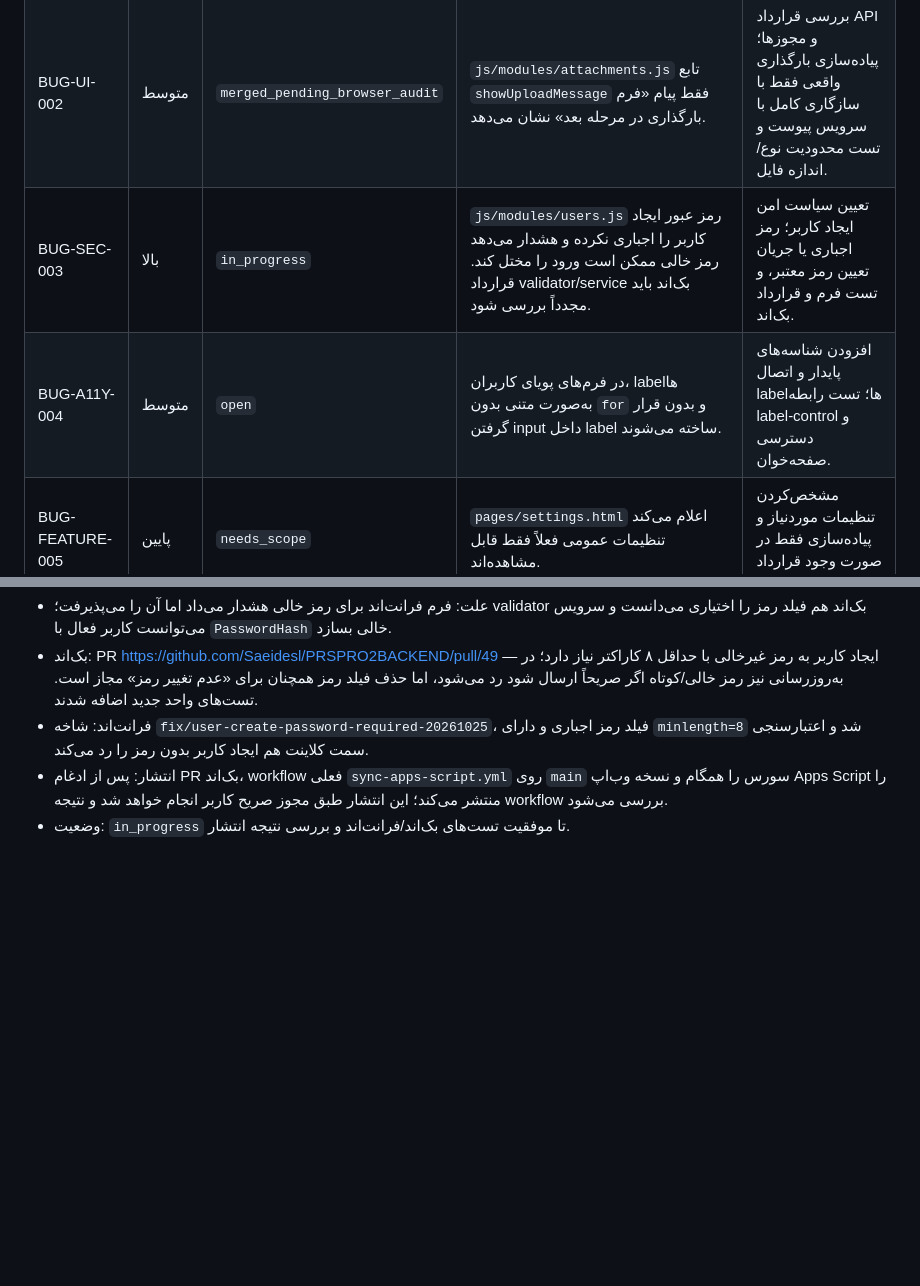
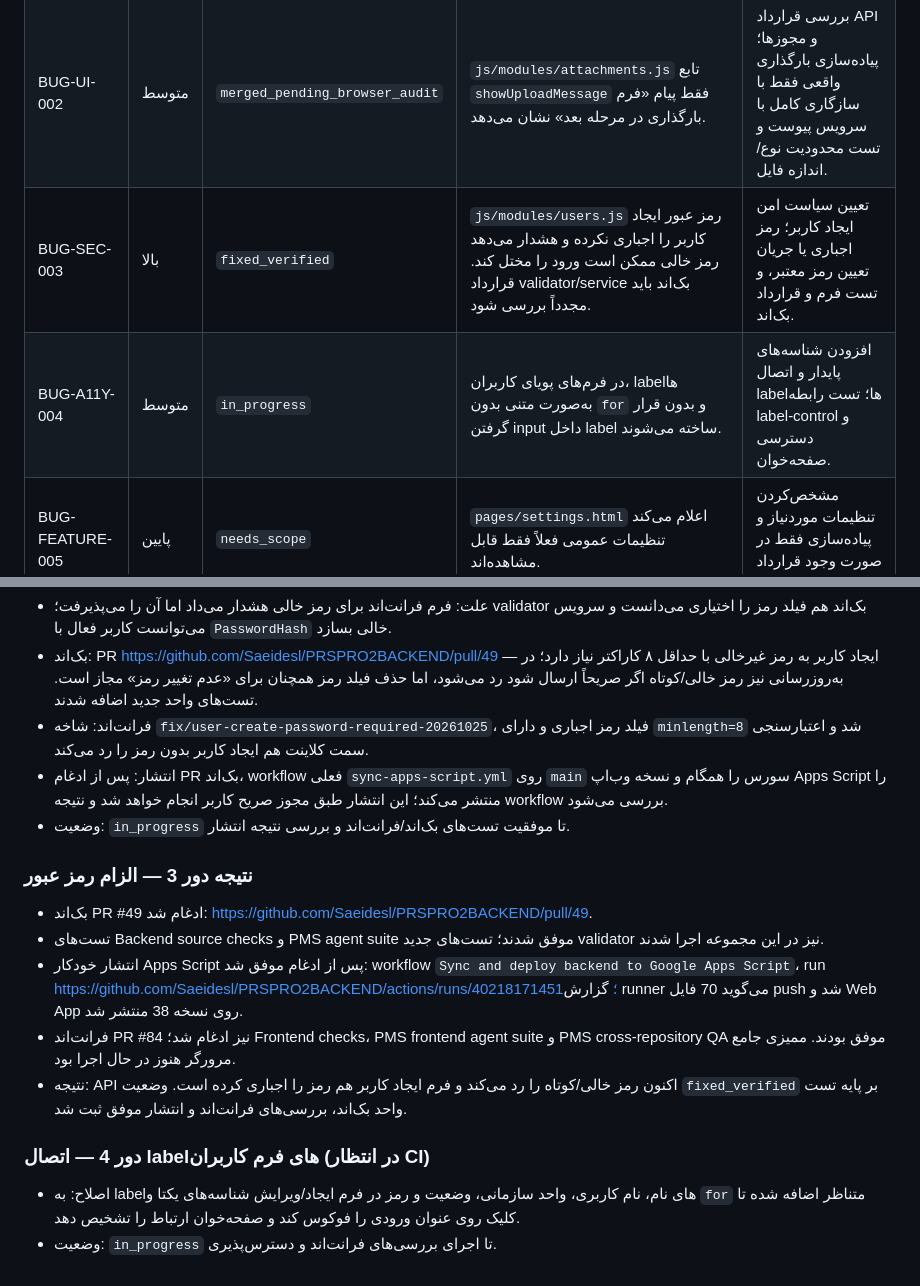
Before and after one commit to Saeidesl/PRSPRO2, a Markdown page: docs/ui-audit-remediation-report.md, 2 parts joined by grey strips. Rendered like a GitHub page; blank space fills up the shorter version.

Commit message:
docs: record password fix and track form label accessibility

```diff
--- a/docs/ui-audit-remediation-report.md
+++ b/docs/ui-audit-remediation-report.md
@@ -31,8 +31,8 @@
 |---|---|---|---|---|
 | BUG-UI-001 | بالا | `fixed_verified` | در `js/modules/projects.js:979` کوتیشن شناسه دکمه رنگ‌بندی/سایزبندی خراب است؛ selector مورد انتظار در خط حدود 1151 آن را پیدا نمی‌کند. | اصلاح شناسه و افزودن/اجرای تست DOM که وجود دکمه و بازشدن مودال را اثبات کند. |
 | BUG-UI-002 | متوسط | `merged_pending_browser_audit` | `js/modules/attachments.js` تابع `showUploadMessage` فقط پیام «فرم بارگذاری در مرحله بعد» نشان می‌دهد. | بررسی قرارداد API و مجوزها؛ پیاده‌سازی بارگذاری واقعی فقط با سازگاری کامل با سرویس پیوست و تست محدودیت نوع/اندازه فایل. |
-| BUG-SEC-003 | بالا | `in_progress` | `js/modules/users.js` رمز عبور ایجاد کاربر را اجباری نکرده و هشدار می‌دهد رمز خالی ممکن است ورود را مختل کند. قرارداد validator/service بک‌اند باید مجدداً بررسی شود. | تعیین سیاست امن ایجاد کاربر؛ رمز اجباری یا جریان تعیین رمز معتبر، و تست فرم و قرارداد بک‌اند. |
-| BUG-A11Y-004 | متوسط | `open` | در فرم‌های پویای کاربران، labelها به‌صورت متنی بدون `for` و بدون قرار گرفتن input داخل label ساخته می‌شوند. | افزودن شناسه‌های پایدار و اتصال labelها؛ تست رابطه label-control و دسترسی صفحه‌خوان. |
+| BUG-SEC-003 | بالا | `fixed_verified` | `js/modules/users.js` رمز عبور ایجاد کاربر را اجباری نکرده و هشدار می‌دهد رمز خالی ممکن است ورود را مختل کند. قرارداد validator/service بک‌اند باید مجدداً بررسی شود. | تعیین سیاست امن ایجاد کاربر؛ رمز اجباری یا جریان تعیین رمز معتبر، و تست فرم و قرارداد بک‌اند. |
+| BUG-A11Y-004 | متوسط | `in_progress` | در فرم‌های پویای کاربران، labelها به‌صورت متنی بدون `for` و بدون قرار گرفتن input داخل label ساخته می‌شوند. | افزودن شناسه‌های پایدار و اتصال labelها؛ تست رابطه label-control و دسترسی صفحه‌خوان. |
 | BUG-FEATURE-005 | پایین | `needs_scope` | `pages/settings.html` اعلام می‌کند تنظیمات عمومی فعلاً فقط قابل مشاهده‌اند. | مشخص‌کردن تنظیمات موردنیاز و پیاده‌سازی فقط در صورت وجود قرارداد ذخیره‌سازی/مجوز. |
 | BUG-FEATURE-006 | پایین | `needs_scope` | `pages/admin.html` بیشتر نقش فهرست راهبری دارد تا عملیات مدیریتی مستقل. | بررسی دامنه محصول؛ اگر intentional است به‌عنوان محدودیت مستند بماند. |
 | BUG-A11Y-007 | متوسط | `needs_verify` | برچسب دسترس‌پذیر جستجوی گزارش فعالیت‌ها در ممیزی قبلی به‌عنوان مورد مشکوک ثبت شده؛ هنوز شواهد قطعی خط فعلی در این دور جمع‌آوری نشده است. | بررسی DOM واقعی و افزودن label یا نام دسترس‌پذیر در صورت نیاز. |
@@ -102,3 +102,16 @@
 - فرانت‌اند: شاخه `fix/user-create-password-required-20261025`، فیلد رمز اجباری و دارای `minlength=8` شد و اعتبارسنجی سمت کلاینت هم ایجاد کاربر بدون رمز را رد می‌کند.
 - انتشار: پس از ادغام PR بک‌اند، workflow فعلی `sync-apps-script.yml` روی `main` سورس را همگام و نسخه وب‌اپ Apps Script را منتشر می‌کند؛ این انتشار طبق مجوز صریح کاربر انجام خواهد شد و نتیجه workflow بررسی می‌شود.
 - وضعیت: `in_progress` تا موفقیت تست‌های بک‌اند/فرانت‌اند و بررسی نتیجه انتشار.
+
+### نتیجه دور 3 — الزام رمز عبور
+
+- بک‌اند PR #49 ادغام شد: https://github.com/Saeidesl/PRSPRO2BACKEND/pull/49.
+- تست‌های Backend source checks و PMS agent suite موفق شدند؛ تست‌های جدید validator نیز در این مجموعه اجرا شدند.
+- انتشار خودکار Apps Script پس از ادغام موفق شد: workflow `Sync and deploy backend to Google Apps Script`، run https://github.com/Saeidesl/PRSPRO2BACKEND/actions/runs/40218171451؛ گزارش runner می‌گوید 70 فایل push شد و Web App روی نسخه 38 منتشر شد.
+- فرانت‌اند PR #84 نیز ادغام شد؛ Frontend checks، PMS frontend agent suite و PMS cross-repository QA موفق بودند. ممیزی جامع مرورگر هنوز در حال اجرا بود.
+- نتیجه: API اکنون رمز خالی/کوتاه را رد می‌کند و فرم ایجاد کاربر هم رمز را اجباری کرده است. وضعیت `fixed_verified` بر پایه تست واحد بک‌اند، بررسی‌های فرانت‌اند و انتشار موفق ثبت شد.
+
+### دور 4 — اتصال labelهای فرم کاربران (در انتظار CI)
+
+- اصلاح: به labelهای نام، نام کاربری، واحد سازمانی، وضعیت و رمز در فرم ایجاد/ویرایش شناسه‌های یکتا و `for` متناظر اضافه شده تا کلیک روی عنوان ورودی را فوکوس کند و صفحه‌خوان ارتباط را تشخیص دهد.
+- وضعیت: `in_progress` تا اجرای بررسی‌های فرانت‌اند و دسترس‌پذیری.
```
